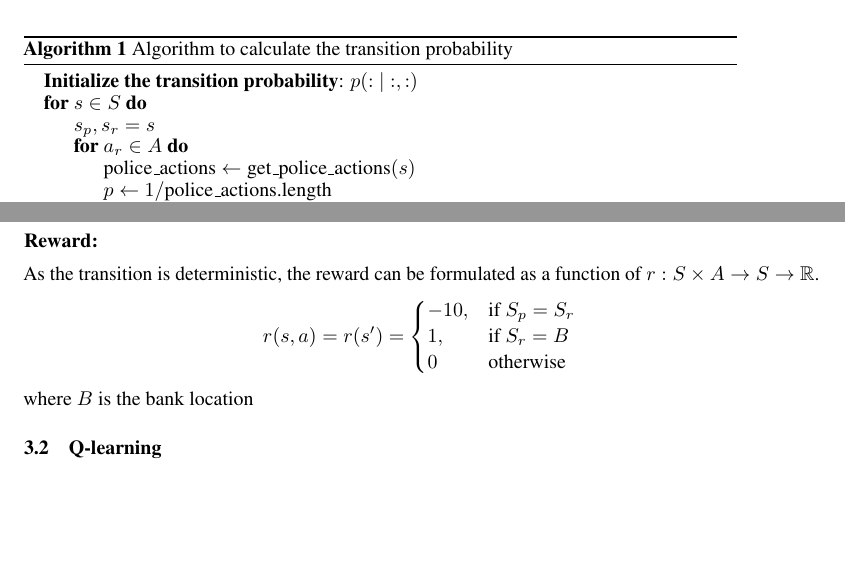
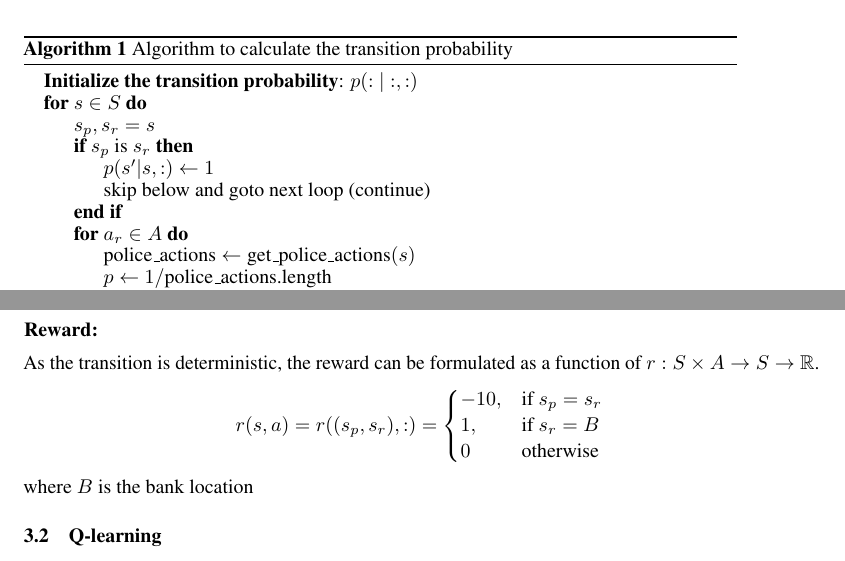
Before and after one commit to chris4540/EL2805-Reinforcement-Learning, a LaTeX document (lab1/report/LIN-CHUN-HUNG-YANG-YINI-Lab1.tex): two parts of pages 4 and 6 of 9, joined at a grey line, cut so that both start at the same text, the shorter picture padded with empty space. Compiled offline with pdfLaTeX.

Commit message:
Update report

```diff
--- a/lab1/report/LIN-CHUN-HUNG-YANG-YINI-Lab1.tex
+++ b/lab1/report/LIN-CHUN-HUNG-YANG-YINI-Lab1.tex
@@ -22,8 +22,7 @@
 \usepackage{subcaption}
 \usepackage{enumitem}
 \usepackage{verbatim}
-\usepackage{algorithm}
-\usepackage{algpseudocode}
+
 
 \DeclareMathOperator*{\argmax}{argmax}
 \newlist{steps}{enumerate}{1}
@@ -233,6 +232,10 @@ algorithm to calculate it.
       \State \textbf{Initialize the transition probability}: $p(: | :, :)$
       \For{$s \in S$}
         \State $s_p, s_r = s$
+        \If{$s_p$ is $s_r$}
+          \State $p(s' | s, :) \gets 1$
+          \State skip below and goto next loop (continue)
+        \EndIf
         \For{$a_r \in A$}
           \State $\text{police\_actions} \gets \text{get\_police\_actions}(s)$
           \State $p \gets 1 / \text{police\_actions.length}$
@@ -347,10 +350,10 @@ All transition is deterministic and therefore
 As the transition is deterministic,
 the reward can be formulated as a function of $r: S\times A \rightarrow S \rightarrow \mathbb{R}$.
 \begin{equation*}
-  r(s, a) = r(s') =
+  r(s, a) = r((s_p, s_r), :) =
 \begin{cases}
-    -10 ,& \text{if } S_p = S_r\\
-    1,   & \text{if } S_r = B\\
+    -10 ,& \text{if } s_p = s_r\\
+    1,   & \text{if } s_r = B\\
     0    & \text{otherwise}
 \end{cases}
 \end{equation*}
```
Also changed, not shown: 1 other file.
